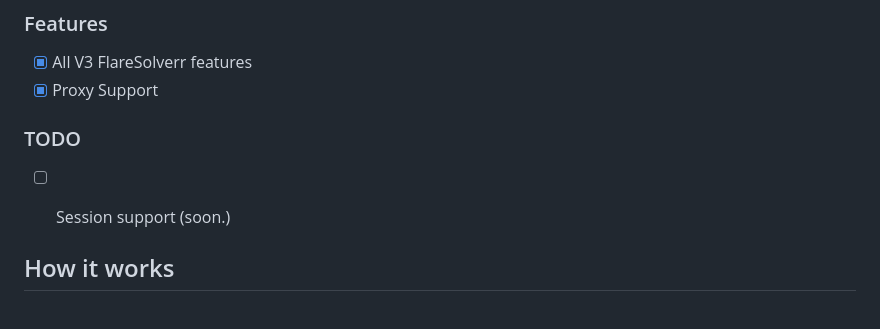
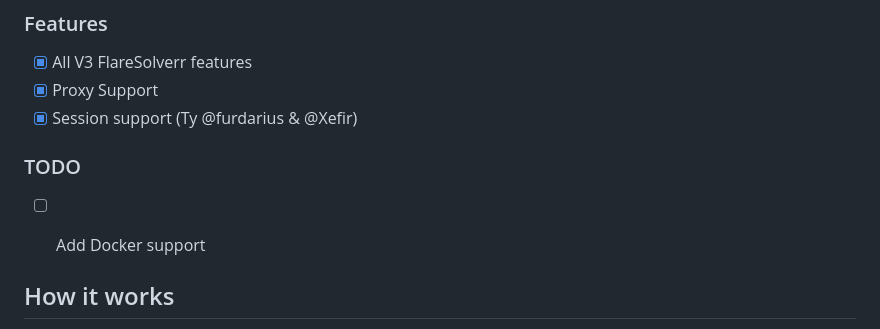
Before and after one commit to rawandahmad698/pyCFSolver, a Markdown page: README.md, the part around the change. Drawn GitHub-style.

Commit message:
Add session support + fix headless mode

```diff
--- a/README.md
+++ b/README.md
@@ -7,9 +7,10 @@ pyCFSolver is a fork of (FlareSolver) which is a proxy server to bypass Cloudfla
 ### Features
 - [x] All V3 FlareSolverr features
 - [x] Proxy Support
+- [x] Session support (Ty @furdarius & @Xefir)
 
 ### TODO
-- [ ] Session support (soon.)
+- [ ] Add Docker support
 
 
 ## How it works
```
